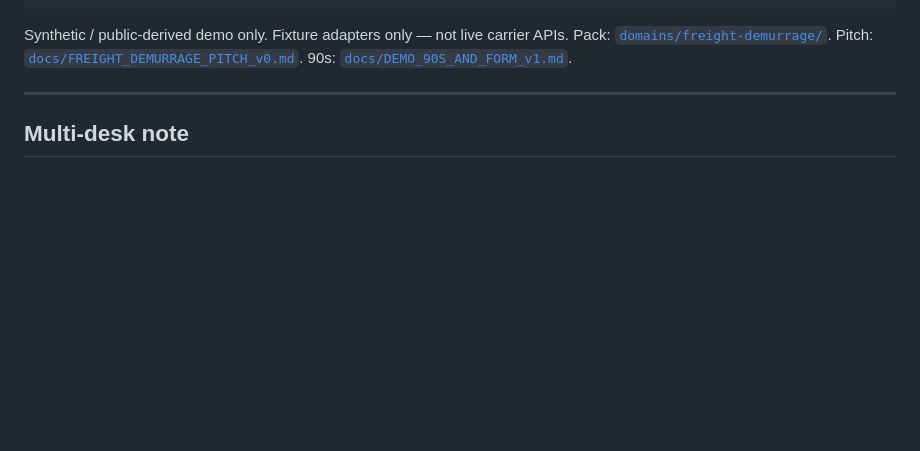
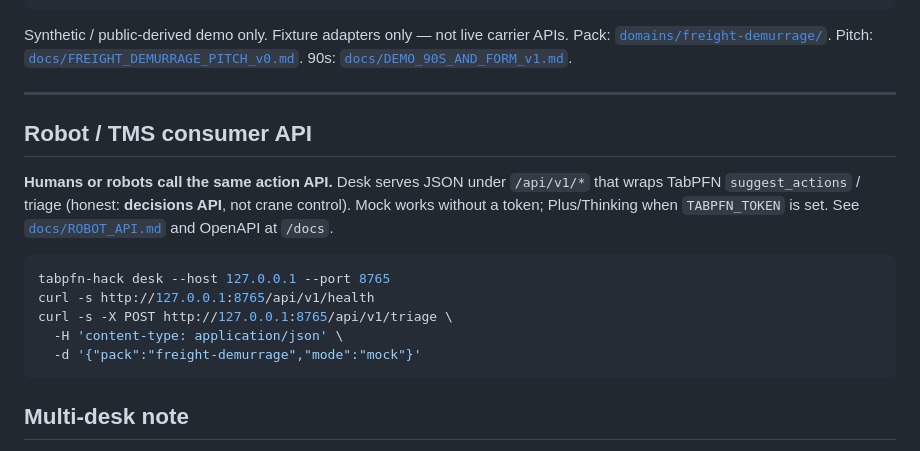
Before and after one commit to DevMatrixAi/tabpfn-freight-demurrage, a Markdown page: README.md, the part around the change. Drawn GitHub-style; blank space fills up the shorter version.

Commit message:
docs: README robot/TMS consumer API blurb

````diff
--- a/README.md
+++ b/README.md
@@ -15,6 +15,19 @@ Synthetic / public-derived demo only. Fixture adapters only — not live carrier
 
 ---
 <!-- FREIGHT_FACE_END -->
+
+
+## Robot / TMS consumer API
+
+**Humans or robots call the same action API.** Desk serves JSON under `/api/v1/*` that wraps TabPFN `suggest_actions` / triage (honest: **decisions API**, not crane control). Mock works without a token; Plus/Thinking when `TABPFN_TOKEN` is set. See [`docs/ROBOT_API.md`](docs/ROBOT_API.md) and OpenAPI at `/docs`.
+
+```bash
+tabpfn-hack desk --host 127.0.0.1 --port 8765
+curl -s http://127.0.0.1:8765/api/v1/health
+curl -s -X POST http://127.0.0.1:8765/api/v1/triage \
+  -H 'content-type: application/json' \
+  -d '{"pack":"freight-demurrage","mode":"mock"}'
+```
 
 ## Multi-desk note
 
````
